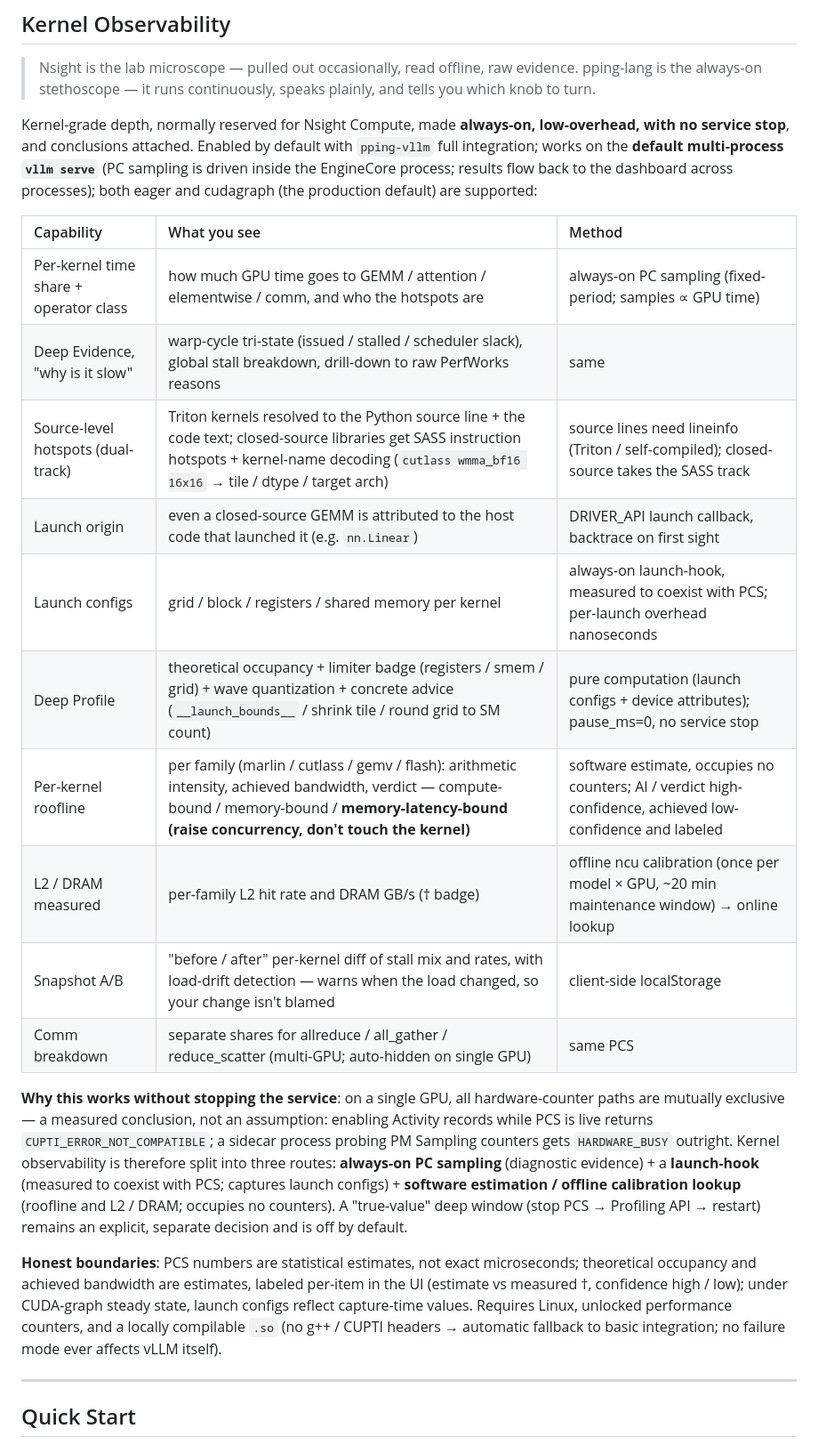
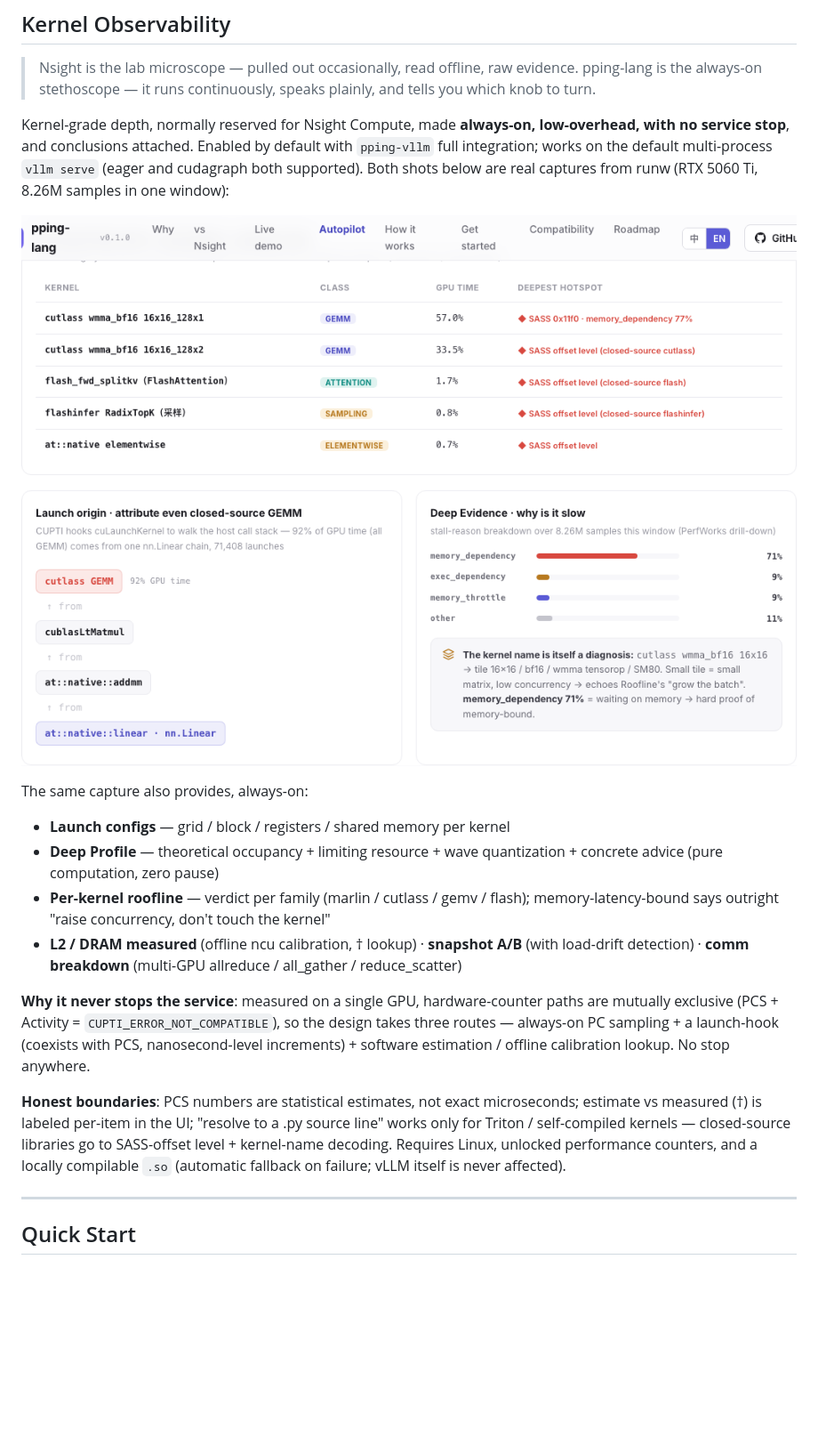
Before and after one commit to leon-hf/pping-lang, a Markdown page: README.en.md, the part around the change. Shown at 89% size. GitHub-like rendering; pictures changed too: _promo/ker-deep-en.png (added), _promo/ker-hot-en.png (added); blank space fills up the shorter version.

```diff
--- a/README.en.md
+++ b/README.en.md
@@ -52,24 +52,22 @@ Those are model-level conclusions. The deeper evidence is at the kernel level
 
 > Nsight is the lab microscope — pulled out occasionally, read offline, raw evidence. pping-lang is the always-on stethoscope — it runs continuously, speaks plainly, and tells you which knob to turn.
 
-Kernel-grade depth, normally reserved for Nsight Compute, made **always-on, low-overhead, with no service stop**, and conclusions attached. Enabled by default with `pping-vllm` full integration; works on the **default multi-process `vllm serve`** (PC sampling is driven inside the EngineCore process; results flow back to the dashboard across processes); both eager and cudagraph (the production default) are supported:
+Kernel-grade depth, normally reserved for Nsight Compute, made **always-on, low-overhead, with no service stop**, and conclusions attached. Enabled by default with `pping-vllm` full integration; works on the default multi-process `vllm serve` (eager and cudagraph both supported). Both shots below are real captures from runw (RTX 5060 Ti, 8.26M samples in one window):
 
-| Capability | What you see | Method |
-|:--|:--|:--|
-| Per-kernel time share + operator class | how much GPU time goes to GEMM / attention / elementwise / comm, and who the hotspots are | always-on PC sampling (fixed-period; samples ∝ GPU time) |
-| Deep Evidence, "why is it slow" | warp-cycle tri-state (issued / stalled / scheduler slack), global stall breakdown, drill-down to raw PerfWorks reasons | same |
-| Source-level hotspots (dual-track) | Triton kernels resolved to the Python source line + the code text; closed-source libraries get SASS instruction hotspots + kernel-name decoding (`cutlass wmma_bf16 16x16` → tile / dtype / target arch) | source lines need lineinfo (Triton / self-compiled); closed-source takes the SASS track |
-| Launch origin | even a closed-source GEMM is attributed to the host code that launched it (e.g. `nn.Linear`) | DRIVER_API launch callback, backtrace on first sight |
-| Launch configs | grid / block / registers / shared memory per kernel | always-on launch-hook, measured to coexist with PCS; per-launch overhead nanoseconds |
-| Deep Profile | theoretical occupancy + limiter badge (registers / smem / grid) + wave quantization + concrete advice (`__launch_bounds__` / shrink tile / round grid to SM count) | pure computation (launch configs + device attributes); pause_ms=0, no service stop |
-| Per-kernel roofline | per family (marlin / cutlass / gemv / flash): arithmetic intensity, achieved bandwidth, verdict — compute-bound / memory-bound / **memory-latency-bound (raise concurrency, don't touch the kernel)** | software estimate, occupies no counters; AI / verdict high-confidence, achieved low-confidence and labeled |
-| L2 / DRAM measured | per-family L2 hit rate and DRAM GB/s († badge) | offline ncu calibration (once per model × GPU, ~20 min maintenance window) → online lookup |
-| Snapshot A/B | "before / after" per-kernel diff of stall mix and rates, with load-drift detection — warns when the load changed, so your change isn't blamed | client-side localStorage |
-| Comm breakdown | separate shares for allreduce / all_gather / reduce_scatter (multi-GPU; auto-hidden on single GPU) | same PCS |
+[![Kernel hotspots — time share / operator class / deepest SASS hotspot](_promo/ker-hot-en.png)](https://leon-hf.github.io/pping-lang/)
 
-**Why this works without stopping the service**: on a single GPU, all hardware-counter paths are mutually exclusive — a measured conclusion, not an assumption: enabling Activity records while PCS is live returns `CUPTI_ERROR_NOT_COMPATIBLE`; a sidecar process probing PM Sampling counters gets `HARDWARE_BUSY` outright. Kernel observability is therefore split into three routes: **always-on PC sampling** (diagnostic evidence) + a **launch-hook** (measured to coexist with PCS; captures launch configs) + **software estimation / offline calibration lookup** (roofline and L2 / DRAM; occupies no counters). A "true-value" deep window (stop PCS → Profiling API → restart) remains an explicit, separate decision and is off by default.
+[![Launch-origin attribution (closed-source GEMM → nn.Linear call chain) + Deep Evidence "why is it slow" — stall breakdown + kernel-name decoding as the conclusion](_promo/ker-deep-en.png)](https://leon-hf.github.io/pping-lang/)
 
-**Honest boundaries**: PCS numbers are statistical estimates, not exact microseconds; theoretical occupancy and achieved bandwidth are estimates, labeled per-item in the UI (estimate vs measured †, confidence high / low); under CUDA-graph steady state, launch configs reflect capture-time values. Requires Linux, unlocked performance counters, and a locally compilable `.so` (no g++ / CUPTI headers → automatic fallback to basic integration; no failure mode ever affects vLLM itself).
+The same capture also provides, always-on:
+
+- **Launch configs** — grid / block / registers / shared memory per kernel
+- **Deep Profile** — theoretical occupancy + limiting resource + wave quantization + concrete advice (pure computation, zero pause)
+- **Per-kernel roofline** — verdict per family (marlin / cutlass / gemv / flash); memory-latency-bound says outright "raise concurrency, don't touch the kernel"
+- **L2 / DRAM measured** (offline ncu calibration, † lookup) · **snapshot A/B** (with load-drift detection) · **comm breakdown** (multi-GPU allreduce / all_gather / reduce_scatter)
+
+**Why it never stops the service**: measured on a single GPU, hardware-counter paths are mutually exclusive (PCS + Activity = `CUPTI_ERROR_NOT_COMPATIBLE`), so the design takes three routes — always-on PC sampling + a launch-hook (coexists with PCS, nanosecond-level increments) + software estimation / offline calibration lookup. No stop anywhere.
+
+**Honest boundaries**: PCS numbers are statistical estimates, not exact microseconds; estimate vs measured (†) is labeled per-item in the UI; "resolve to a .py source line" works only for Triton / self-compiled kernels — closed-source libraries go to SASS-offset level + kernel-name decoding. Requires Linux, unlocked performance counters, and a locally compilable `.so` (automatic fallback on failure; vLLM itself is never affected).
 
 ---
 
```
Also changed, not shown: README.md (+13 -15 lines), _promo/ker-deep-zh.png (added), _promo/ker-hot-zh.png (added).
